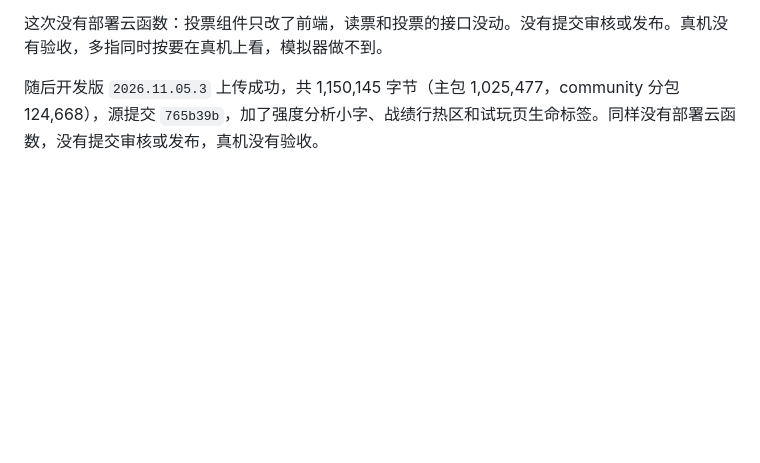
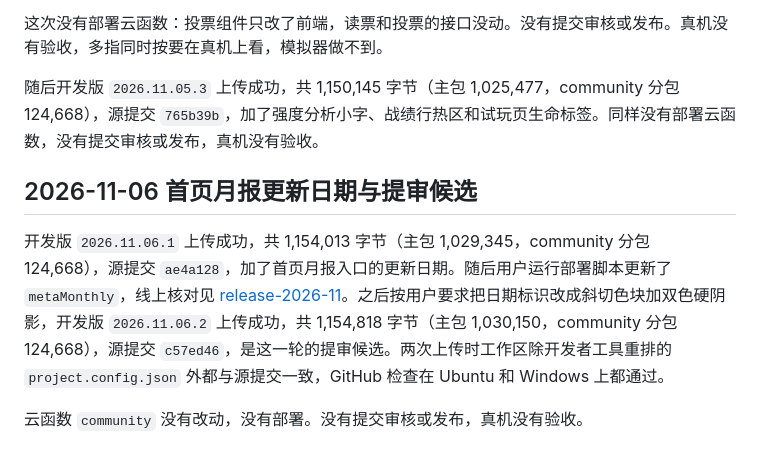
Before and after one commit to N1kasepotis/cedh-tutor, a Markdown page: docs/community-release.md, the part around the change. GitHub-like rendering; blank space fills up the shorter version.

Commit message:
记录开发版 2026.11.06.1 和 2026.11.06.2 上传回执
Co-Authored-By: Claude Opus 5.5 <noreply@anthropic.com>

```diff
--- a/docs/community-release.md
+++ b/docs/community-release.md
@@ -175,3 +175,9 @@ Commander 禁表核对于 2026-09-09，包含 42 张全面禁用牌及 Lutri 的
 这次没有部署云函数：投票组件只改了前端，读票和投票的接口没动。没有提交审核或发布。真机没有验收，多指同时按要在真机上看，模拟器做不到。
 
 随后开发版 `2026.11.05.3` 上传成功，共 1,150,145 字节（主包 1,025,477，community 分包 124,668），源提交 `765b39b`，加了强度分析小字、战绩行热区和试玩页生命标签。同样没有部署云函数，没有提交审核或发布，真机没有验收。
+
+## 2026-11-06 首页月报更新日期与提审候选
+
+开发版 `2026.11.06.1` 上传成功，共 1,154,013 字节（主包 1,029,345，community 分包 124,668），源提交 `ae4a128`，加了首页月报入口的更新日期。随后用户运行部署脚本更新了 `metaMonthly`，线上核对见 [release-2026-11](release-2026-11.md)。之后按用户要求把日期标识改成斜切色块加双色硬阴影，开发版 `2026.11.06.2` 上传成功，共 1,154,818 字节（主包 1,030,150，community 分包 124,668），源提交 `c57ed46`，是这一轮的提审候选。两次上传时工作区除开发者工具重排的 `project.config.json` 外都与源提交一致，GitHub 检查在 Ubuntu 和 Windows 上都通过。
+
+云函数 `community` 没有改动，没有部署。没有提交审核或发布，真机没有验收。
```
